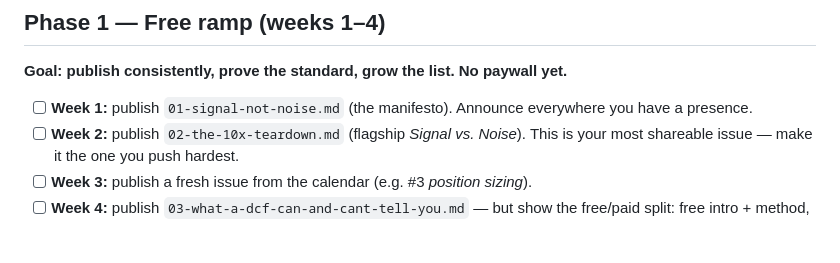
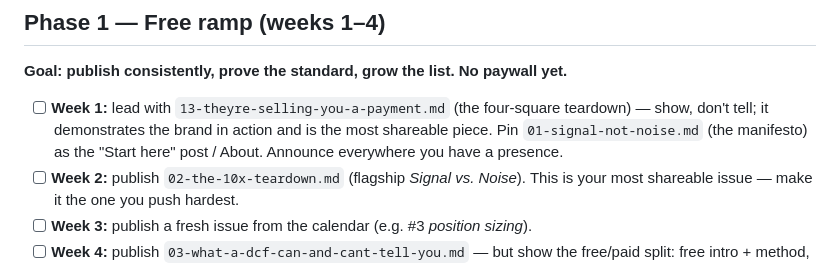
Before and after one commit to brady516/Updated-Portfolio, a Markdown page: newsletter/launch-playbook.md, the part around the change. GitHub-like rendering; blank space fills up the shorter version.

```diff
--- a/newsletter/launch-playbook.md
+++ b/newsletter/launch-playbook.md
@@ -35,8 +35,10 @@ before you've shown the goods.
 
 **Goal: publish consistently, prove the standard, grow the list. No paywall yet.**
 
-- [ ] **Week 1:** publish `01-signal-not-noise.md` (the manifesto). Announce
-      everywhere you have a presence.
+- [ ] **Week 1:** lead with `13-theyre-selling-you-a-payment.md` (the four-square
+      teardown) — show, don't tell; it demonstrates the brand in action and is the
+      most shareable piece. Pin `01-signal-not-noise.md` (the manifesto) as the
+      "Start here" post / About. Announce everywhere you have a presence.
 - [ ] **Week 2:** publish `02-the-10x-teardown.md` (flagship *Signal vs. Noise*).
       This is your most shareable issue — make it the one you push hardest.
 - [ ] **Week 3:** publish a fresh issue from the calendar (e.g. #3 *position
```
Also changed, not shown: newsletter/issues/13-theyre-selling-you-a-payment.md (+11 -5 lines).
